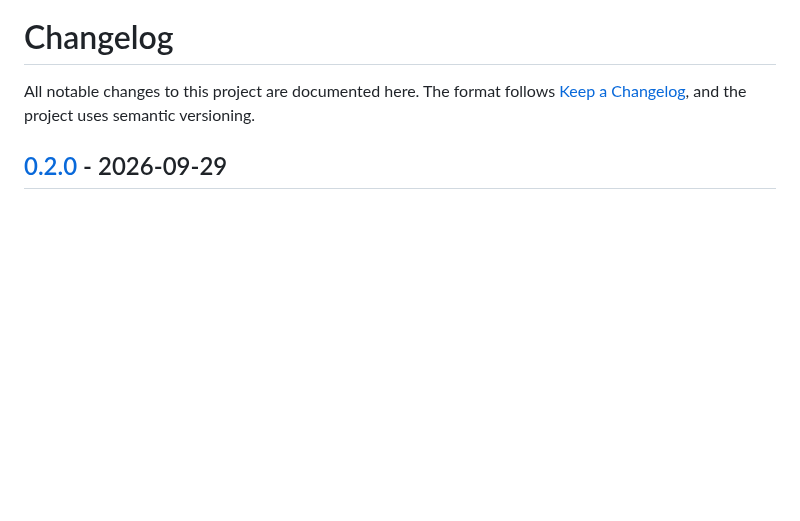
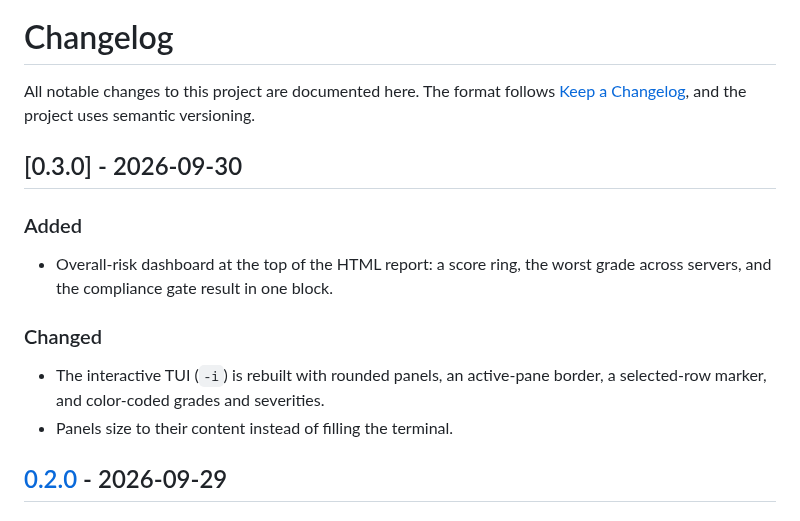
Before and after one commit to HUA503/mcprism, a Markdown page: CHANGELOG.md, the part around the change. Drawn GitHub-style; blank space fills up the shorter version.

```diff
--- a/CHANGELOG.md
+++ b/CHANGELOG.md
@@ -3,6 +3,19 @@
 All notable changes to this project are documented here. The format follows
 [Keep a Changelog](https://keepachangelog.com/en/1.1.0/), and the project uses
 semantic versioning.
+
+## [0.3.0] - 2026-09-30
+
+### Added
+
+- Overall-risk dashboard at the top of the HTML report: a score ring, the
+  worst grade across servers, and the compliance gate result in one block.
+
+### Changed
+
+- The interactive TUI (`-i`) is rebuilt with rounded panels, an active-pane
+  border, a selected-row marker, and color-coded grades and severities.
+- Panels size to their content instead of filling the terminal.
 
 ## [0.2.0] - 2026-09-29
 
```
Also changed, not shown: README.md (+4 -0 lines), README.zh-CN.md (+4 -0 lines), assets/screenshot-static.png, assets/tui.png (added), 5 other files.
